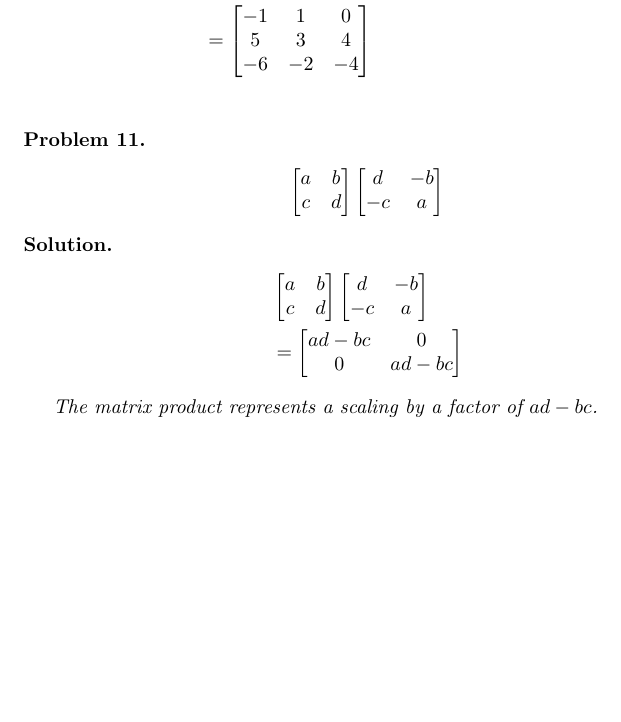
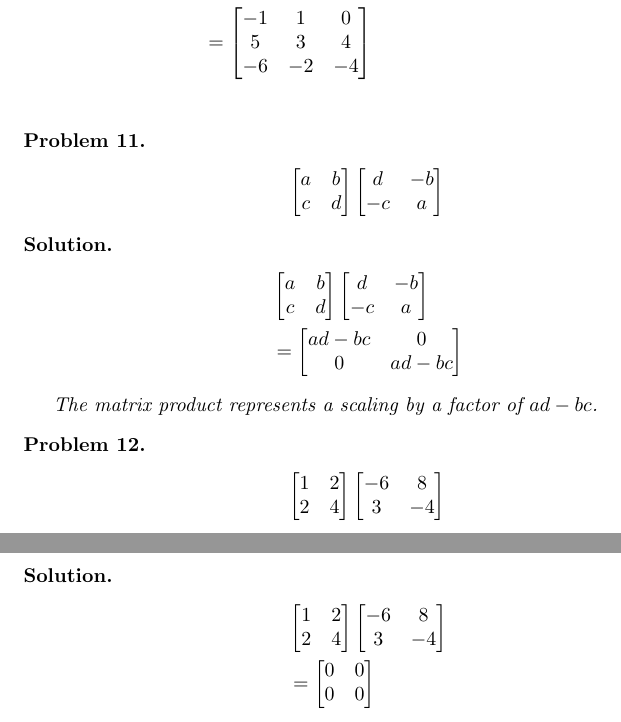
Before and after one commit to ataylor89/LinearAlgebraWithApplications, a LaTeX document (ch2sec3.tex): part of page 6 of 6 before the commit and two parts of pages 6 and 7 of 7 after it, the two joined at a grey line, cut so that both start at the same text, the shorter picture padded with empty space. Compiled offline with pdfLaTeX.

Commit message:
Adding a matrix product problem and solution

```diff
--- a/ch2sec3.tex
+++ b/ch2sec3.tex
@@ -390,4 +390,29 @@ ad - bc & 0 \\ 0 & ad - bc
 The matrix product represents a scaling by a factor of $ad - bc$.
 \end{solution}
 
+\begin{problem}
+\begin{align*}
+\begin{bmatrix}
+1 & 2 \\ 2 & 4
+\end{bmatrix}
+\begin{bmatrix}
+-6 & 8 \\ 3 & -4
+\end{bmatrix}
+\end{align*}
+\end{problem}
+
+\begin{solution}
+\begin{align*}
+& \begin{bmatrix}
+1 & 2 \\ 2 & 4
+\end{bmatrix}
+\begin{bmatrix}
+-6 & 8 \\ 3 & -4
+\end{bmatrix} \\
+&= \begin{bmatrix}
+0 & 0 \\ 0 & 0
+\end{bmatrix}
+\end{align*}
+\end{solution}
+
 \end{document}
```
Also changed, not shown: ch2sec3.pdf.
